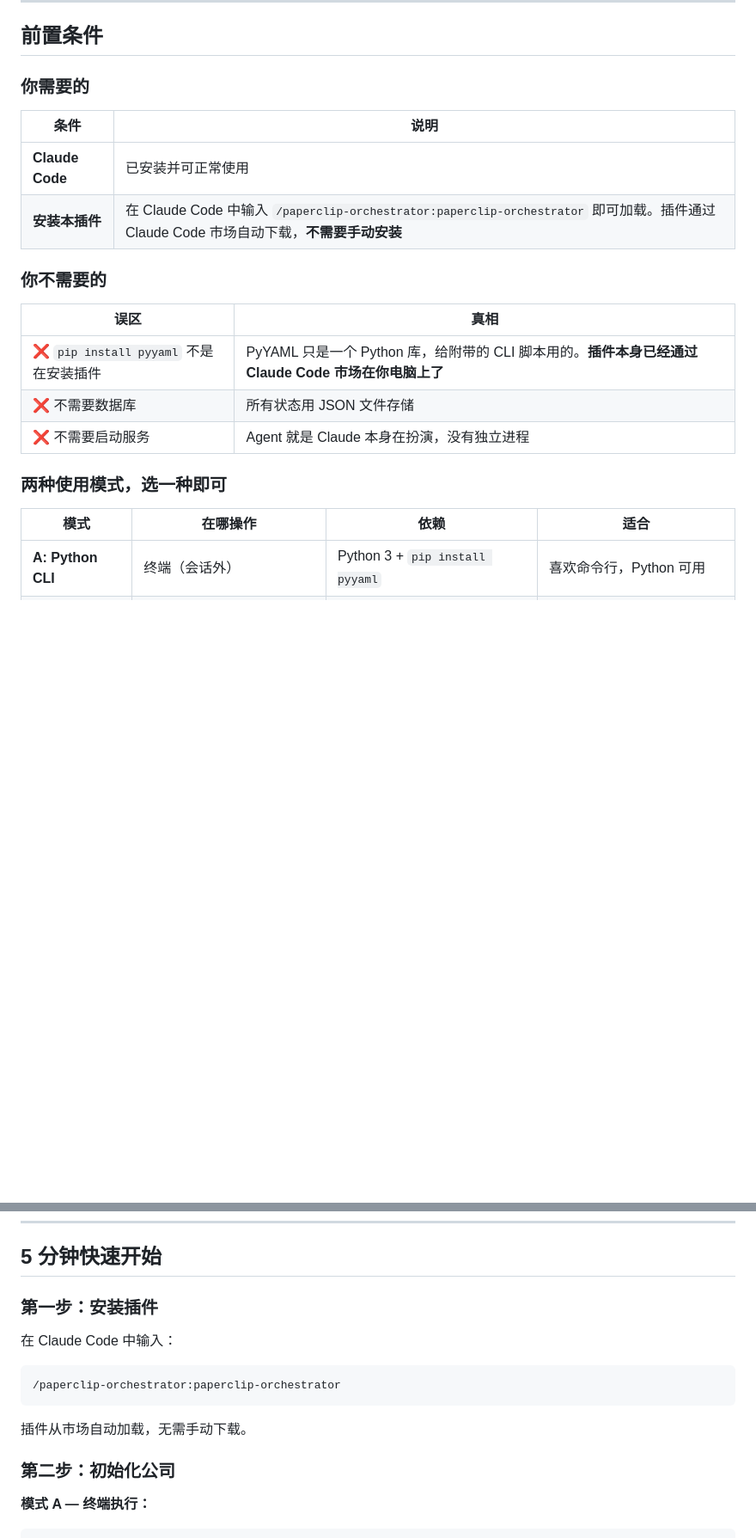
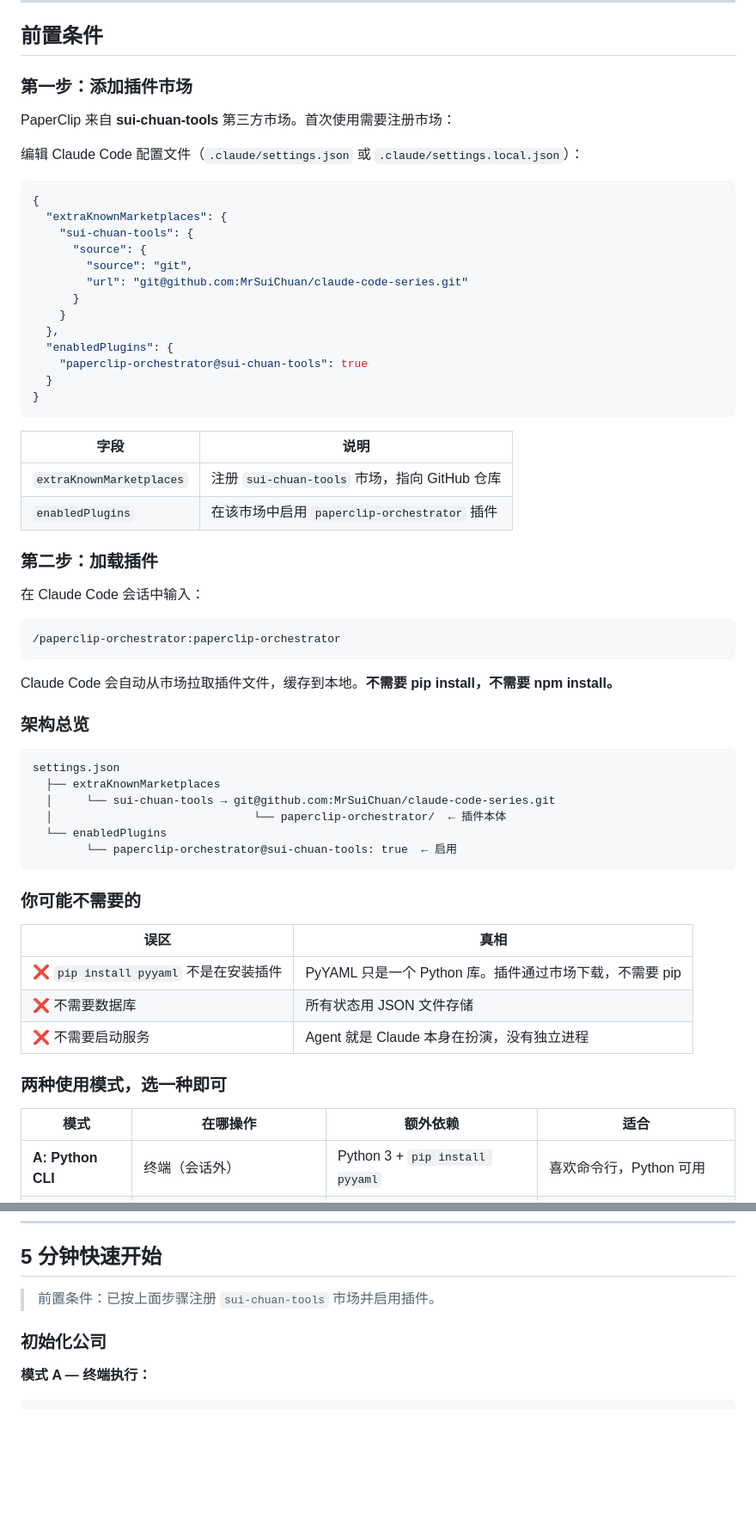
Before and after one commit to MrSuiChuan/claude-code-series, a Markdown page: paperclip-orchestrator/README.md, 2 parts joined by grey strips. Shown at 86% size. Rendered like a GitHub page; blank space fills up the shorter version.

Commit message:
docs: clarify marketplace prerequisite and plugin source
- Rewrite '前置条件': explain sui-chuan-tools marketplace registration first
- Add settings.json config example with extraKnownMarketplaces
- Add architecture diagram showing marketplace → repo → plugin chain
- Add FAQ: where plugin downloads from, why not in official marketplace
- Simplify quickstart: reference prerequisites instead of duplicating

````diff
--- a/paperclip-orchestrator/README.md
+++ b/paperclip-orchestrator/README.md
@@ -7,25 +7,66 @@
 
 ## 前置条件
 
-### 你需要的
+### 第一步：添加插件市场
 
-| 条件 | 说明 |
+PaperClip 来自 **sui-chuan-tools** 第三方市场。首次使用需要注册市场：
+
+编辑 Claude Code 配置文件（`.claude/settings.json` 或 `.claude/settings.local.json`）：
+
+```json
+{
+  "extraKnownMarketplaces": {
+    "sui-chuan-tools": {
+      "source": {
+        "source": "git",
+        "url": "git@github.com:MrSuiChuan/claude-code-series.git"
+      }
+    }
+  },
+  "enabledPlugins": {
+    "paperclip-orchestrator@sui-chuan-tools": true
+  }
+}
+```
+
+| 字段 | 说明 |
 |------|------|
-| **Claude Code** | 已安装并可正常使用 |
-| **安装本插件** | 在 Claude Code 中输入 `/paperclip-orchestrator:paperclip-orchestrator` 即可加载。插件通过 Claude Code 市场自动下载，**不需要手动安装** |
+| `extraKnownMarketplaces` | 注册 `sui-chuan-tools` 市场，指向 GitHub 仓库 |
+| `enabledPlugins` | 在该市场中启用 `paperclip-orchestrator` 插件 |
 
-### 你不需要的
+### 第二步：加载插件
+
+在 Claude Code 会话中输入：
+
+```
+/paperclip-orchestrator:paperclip-orchestrator
+```
+
+Claude Code 会自动从市场拉取插件文件，缓存到本地。**不需要 pip install，不需要 npm install。**
+
+### 架构总览
+
+```
+settings.json
+  ├── extraKnownMarketplaces
+  │     └── sui-chuan-tools → git@github.com:MrSuiChuan/claude-code-series.git
+  │                              └── paperclip-orchestrator/  ← 插件本体
+  └── enabledPlugins
+        └── paperclip-orchestrator@sui-chuan-tools: true  ← 启用
+```
+
+### 你可能不需要的
 
 | 误区 | 真相 |
 |------|------|
-| ❌ `pip install pyyaml` 不是在安装插件 | PyYAML 只是一个 Python 库，给附带的 CLI 脚本用的。**插件本身已经通过 Claude Code 市场在你电脑上了** |
+| ❌ `pip install pyyaml` 不是在安装插件 | PyYAML 只是一个 Python 库。插件通过市场下载，不需要 pip |
 | ❌ 不需要数据库 | 所有状态用 JSON 文件存储 |
 | ❌ 不需要启动服务 | Agent 就是 Claude 本身在扮演，没有独立进程 |
 
 ### 两种使用模式，选一种即可
 
-| 模式 | 在哪操作 | 依赖 | 适合 |
-|------|---------|------|------|
+| 模式 | 在哪操作 | 额外依赖 | 适合 |
+|------|---------|---------|------|
 | **A: Python CLI** | 终端（会话外） | Python 3 + `pip install pyyaml` | 喜欢命令行，Python 可用 |
 | **B: 自然语言** | Claude Code 对话（会话内） | 无 | Python 不可用，或更习惯对话 |
 
@@ -50,17 +91,9 @@
 
 ## 5 分钟快速开始
 
-### 第一步：安装插件
+> 前置条件：已按上面步骤注册 `sui-chuan-tools` 市场并启用插件。
 
-在 Claude Code 中输入：
-
-```
-/paperclip-orchestrator:paperclip-orchestrator
-```
-
-插件从市场自动加载，无需手动下载。
-
-### 第二步：初始化公司
+### 初始化公司
 
 **模式 A — 终端执行：**
 
````
Also changed, not shown: other parts of paperclip-orchestrator/README.md (+8 -0 lines).
